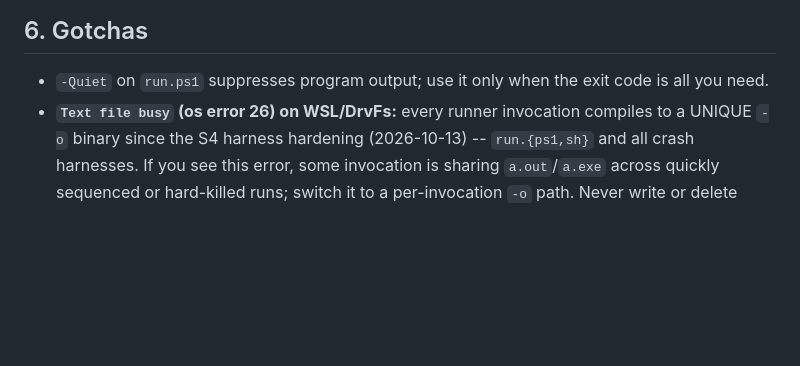
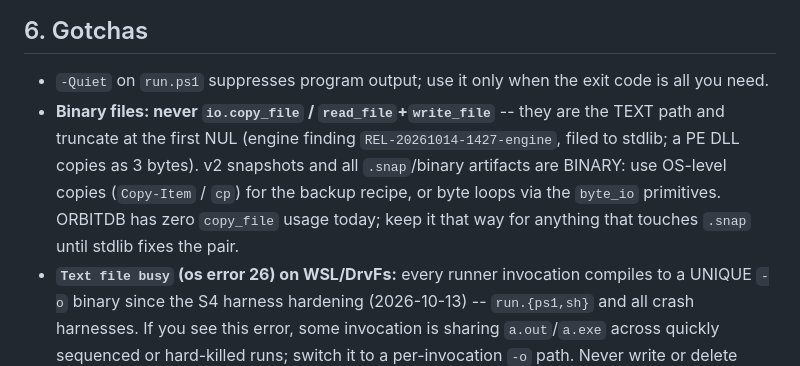
Before and after one commit to xiom-projects/xiom-orbitdb, a Markdown page: docs/RUNBOOK.md, the part around the change. Rendered like a GitHub page; blank space fills up the shorter version.

```diff
--- a/docs/RUNBOOK.md
+++ b/docs/RUNBOOK.md
@@ -143,6 +143,13 @@ scripts\run.ps1 tests\probes\probe_db_file.xi -TimeoutSec 180
 
 - `-Quiet` on `run.ps1` suppresses program output; use it only when the exit
   code is all you need.
+- **Binary files: never `io.copy_file` / `read_file`+`write_file`** -- they are
+  the TEXT path and truncate at the first NUL (engine finding
+  `REL-20261014-1427-engine`, filed to stdlib; a PE DLL copies as 3 bytes).
+  v2 snapshots and all `.snap`/binary artifacts are BINARY: use OS-level
+  copies (`Copy-Item` / `cp`) for the backup recipe, or byte loops via the
+  `byte_io` primitives. ORBITDB has zero `copy_file` usage today; keep it
+  that way for anything that touches `.snap` until stdlib fixes the pair.
 - **`Text file busy` (os error 26) on WSL/DrvFs:** every runner invocation
   compiles to a UNIQUE `-o` binary since the S4 harness hardening
   (2026-10-13) -- `run.{ps1,sh}` and all crash harnesses. If you see this
```
Also changed, not shown: SESSION.md (+9 -0 lines).
